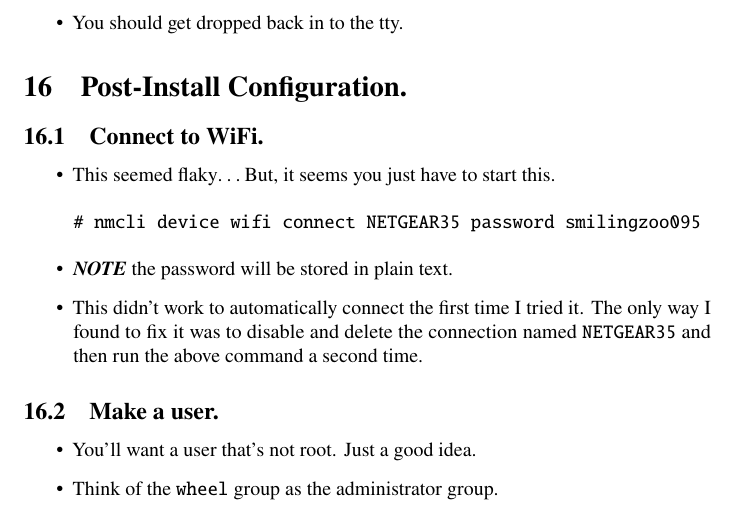
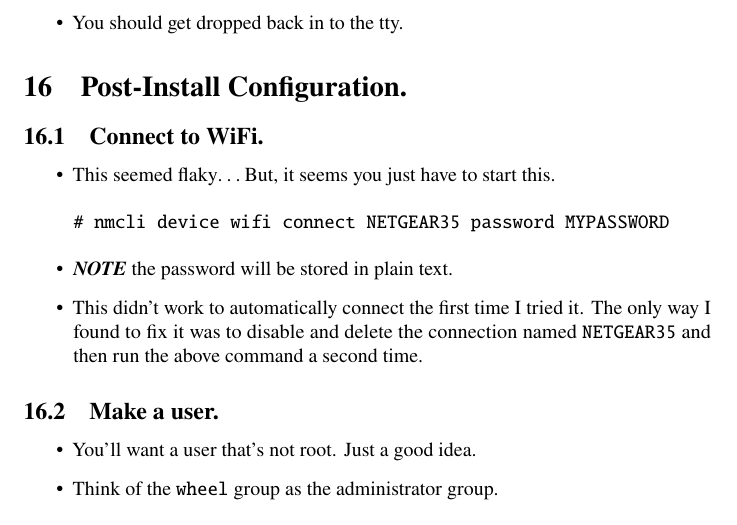
Before and after one commit to wcdawn/dotfiles, a LaTeX document (tex_projects/arch_install/arch_install.tex): part of page 7 of 12, cut so that both start at the same text. Compiled offline with pdfLaTeX.

Commit message:
removing sensitive data

```diff
--- a/tex_projects/arch_install/arch_install.tex
+++ b/tex_projects/arch_install/arch_install.tex
@@ -355,7 +355,7 @@ LANG=en_US.UTF-8
     \begin{itemize}
       \item This seemed flaky\ldots But, it seems you just have to start this.
 \begin{verbatim}
-# nmcli device wifi connect NETGEAR35 password smilingzoo095
+# nmcli device wifi connect NETGEAR35 password MYPASSWORD
 \end{verbatim}
       \item \textbf{\emph{NOTE}} the password will be stored in plain text.
       \item This didn't work to automatically connect the first time I tried it.
```
